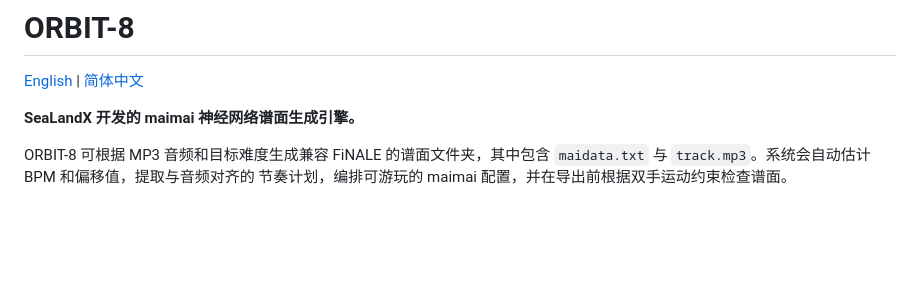
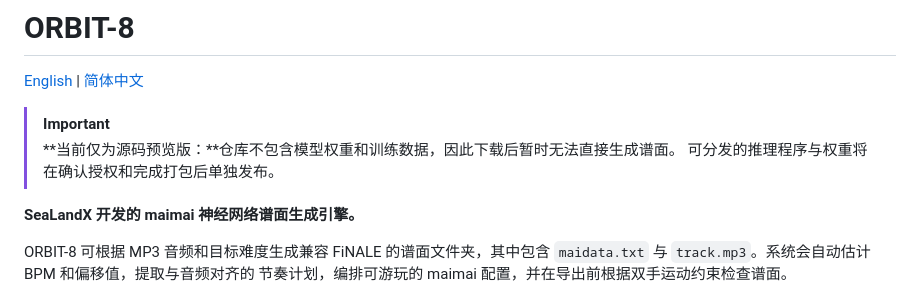
Before and after one commit to CaptainLand/ORBIT-8, a Markdown page: README.zh-CN.md, the part around the change. Rendered like a GitHub page; blank space fills up the shorter version.

```diff
--- a/README.zh-CN.md
+++ b/README.zh-CN.md
@@ -1,6 +1,10 @@
 # ORBIT-8
 
 [English](README.md) | [简体中文](README.zh-CN.md)
+
+> [!IMPORTANT]
+> **当前仅为源码预览版：**仓库不包含模型权重和训练数据，因此下载后暂时无法直接生成谱面。
+> 可分发的推理程序与权重将在确认授权和完成打包后单独发布。
 
 **SeaLandX 开发的 maimai 神经网络谱面生成引擎。**
 
```
Also changed, not shown: README.md (+5 -0 lines).
